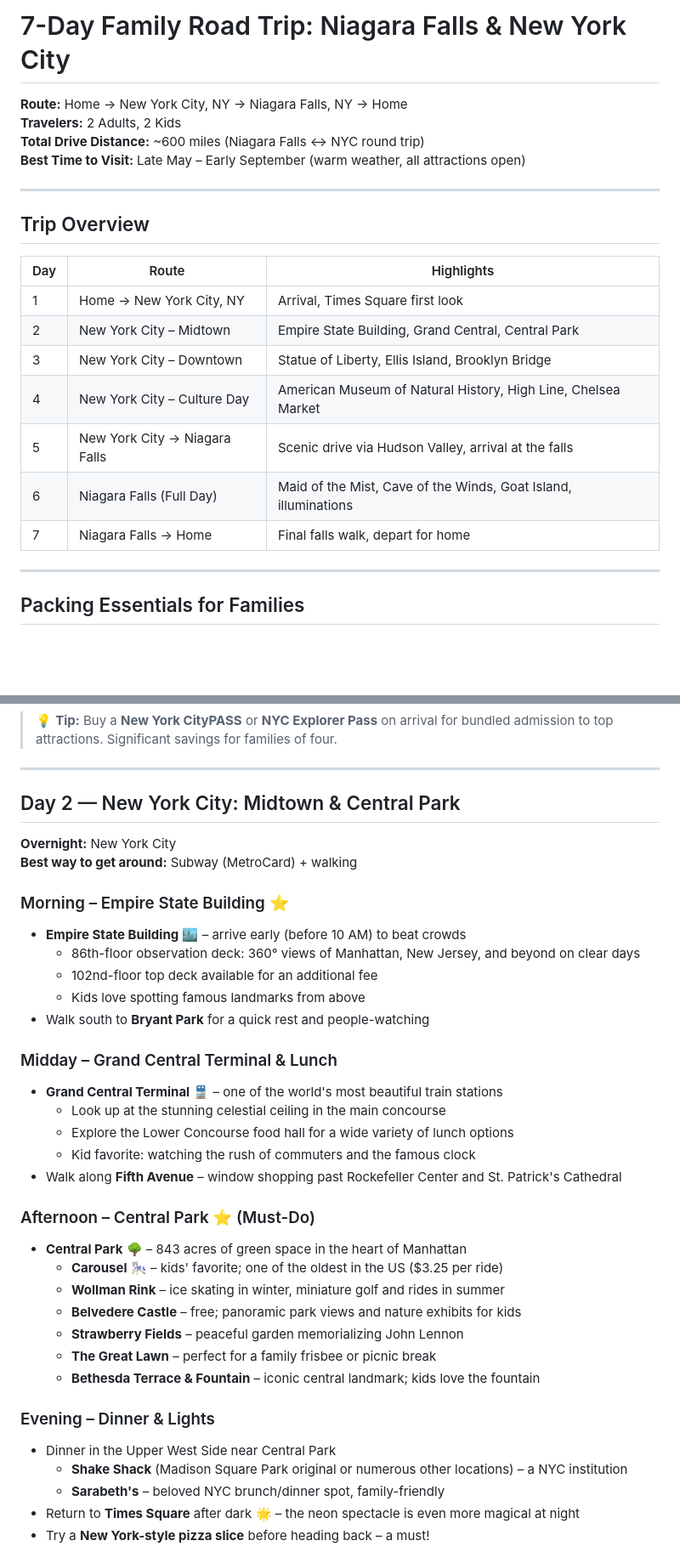
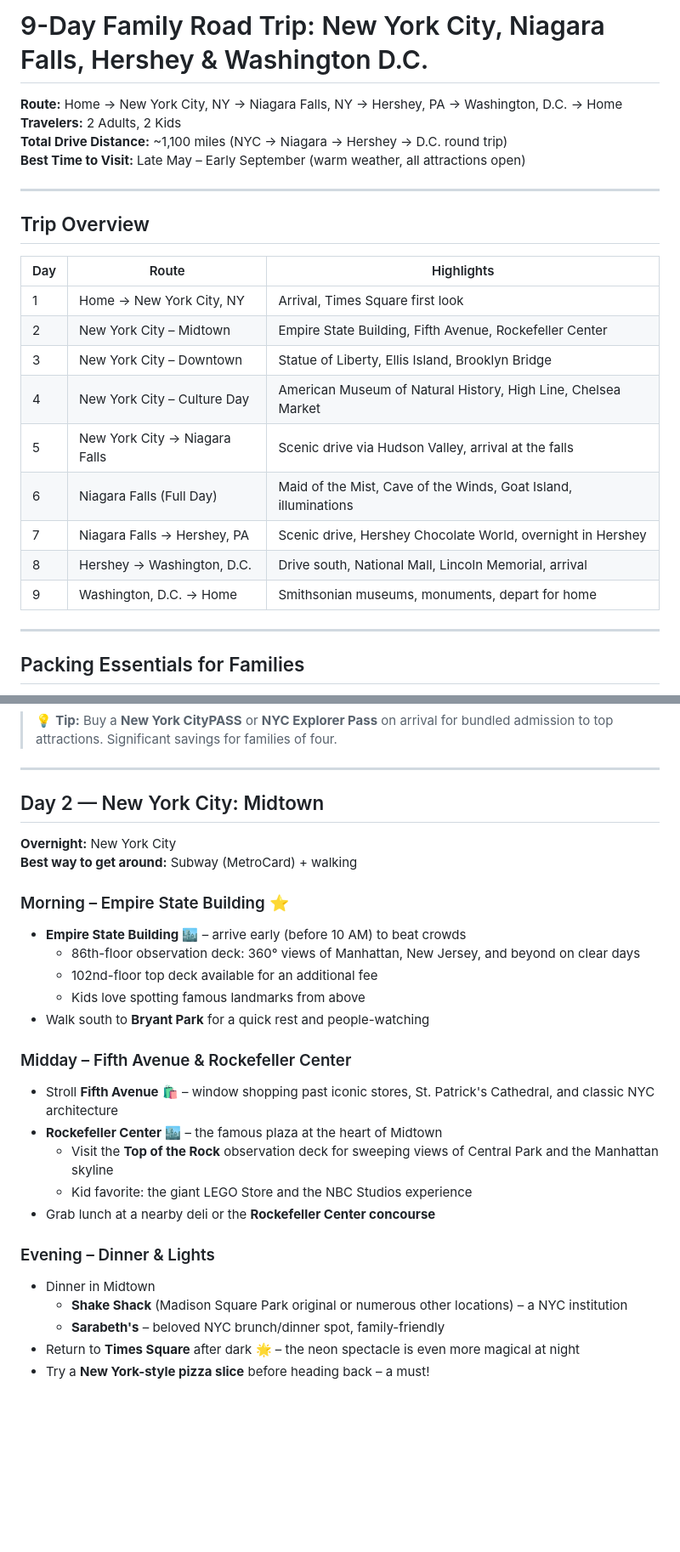
Before and after one commit to guptav/trips, a Markdown page: east-coast-family-trip.md, 2 parts joined by grey strips. Shown at 85% size. Drawn GitHub-style; blank space fills up the shorter version.

```diff
--- a/east-coast-family-trip.md
+++ b/east-coast-family-trip.md
@@ -1,8 +1,8 @@
-# 7-Day Family Road Trip: Niagara Falls & New York City
+# 9-Day Family Road Trip: New York City, Niagara Falls, Hershey & Washington D.C.
 
-**Route:** Home → New York City, NY → Niagara Falls, NY → Home
+**Route:** Home → New York City, NY → Niagara Falls, NY → Hershey, PA → Washington, D.C. → Home
 **Travelers:** 2 Adults, 2 Kids
-**Total Drive Distance:** ~600 miles (Niagara Falls ↔ NYC round trip)
+**Total Drive Distance:** ~1,100 miles (NYC → Niagara → Hershey → D.C. round trip)
 **Best Time to Visit:** Late May – Early September (warm weather, all attractions open)
 
 ---
@@ -12,12 +12,14 @@
 | Day | Route | Highlights |
 |-----|-------|------------|
 | 1 | Home → New York City, NY | Arrival, Times Square first look |
-| 2 | New York City – Midtown | Empire State Building, Grand Central, Central Park |
+| 2 | New York City – Midtown | Empire State Building, Fifth Avenue, Rockefeller Center |
 | 3 | New York City – Downtown | Statue of Liberty, Ellis Island, Brooklyn Bridge |
 | 4 | New York City – Culture Day | American Museum of Natural History, High Line, Chelsea Market |
 | 5 | New York City → Niagara Falls | Scenic drive via Hudson Valley, arrival at the falls |
 | 6 | Niagara Falls (Full Day) | Maid of the Mist, Cave of the Winds, Goat Island, illuminations |
-| 7 | Niagara Falls → Home | Final falls walk, depart for home |
+| 7 | Niagara Falls → Hershey, PA | Scenic drive, Hershey Chocolate World, overnight in Hershey |
+| 8 | Hershey → Washington, D.C. | Drive south, National Mall, Lincoln Memorial, arrival |
+| 9 | Washington, D.C. → Home | Smithsonian museums, monuments, depart for home |
 
 ---
 
@@ -58,7 +60,7 @@
 
 ---
 
-## Day 2 — New York City: Midtown & Central Park
+## Day 2 — New York City: Midtown
 
 **Overnight:** New York City
 **Best way to get around:** Subway (MetroCard) + walking
@@ -70,24 +72,15 @@
   - Kids love spotting famous landmarks from above
 - Walk south to **Bryant Park** for a quick rest and people-watching
 
-### Midday – Grand Central Terminal & Lunch
-- **Grand Central Terminal** 🚆 – one of the world's most beautiful train stations
-  - Look up at the stunning celestial ceiling in the main concourse
-  - Explore the Lower Concourse food hall for a wide variety of lunch options
-  - Kid favorite: watching the rush of commuters and the famous clock
-- Walk along **Fifth Avenue** – window shopping past Rockefeller Center and St. Patrick's Cathedral
-
-### Afternoon – Central Park ⭐ (Must-Do)
-- **Central Park** 🌳 – 843 acres of green space in the heart of Manhattan
-  - **Carousel** 🎠 – kids' favorite; one of the oldest in the US ($3.25 per ride)
-  - **Wollman Rink** – ice skating in winter, miniature golf and rides in summer
-  - **Belvedere Castle** – free; panoramic park views and nature exhibits for kids
-  - **Strawberry Fields** – peaceful garden memorializing John Lennon
-  - **The Great Lawn** – perfect for a family frisbee or picnic break
-  - **Bethesda Terrace & Fountain** – iconic central landmark; kids love the fountain
+### Midday – Fifth Avenue & Rockefeller Center
+- Stroll **Fifth Avenue** 🛍️ – window shopping past iconic stores, St. Patrick's Cathedral, and classic NYC architecture
+- **Rockefeller Center** 🏙️ – the famous plaza at the heart of Midtown
+  - Visit the **Top of the Rock** observation deck for sweeping views of Central Park and the Manhattan skyline
+  - Kid favorite: the giant LEGO Store and the NBC Studios experience
+- Grab lunch at a nearby deli or the **Rockefeller Center concourse**
 
 ### Evening – Dinner & Lights
-- Dinner in the Upper West Side near Central Park
+- Dinner in Midtown
   - **Shake Shack** (Madison Square Park original or numerous other locations) – a NYC institution
   - **Sarabeth's** – beloved NYC brunch/dinner spot, family-friendly
 - Return to **Times Square** after dark 🌟 – the neon spectacle is even more magical at night
```
Also changed, not shown: other parts of east-coast-family-trip.md (+93 -13 lines).
